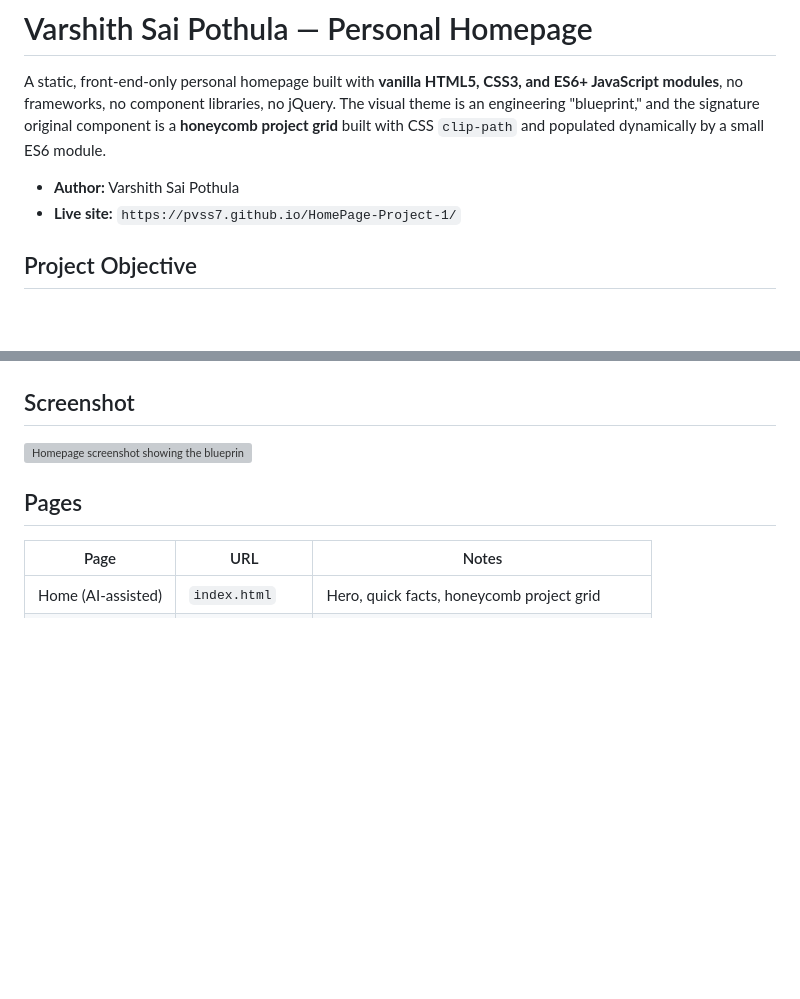
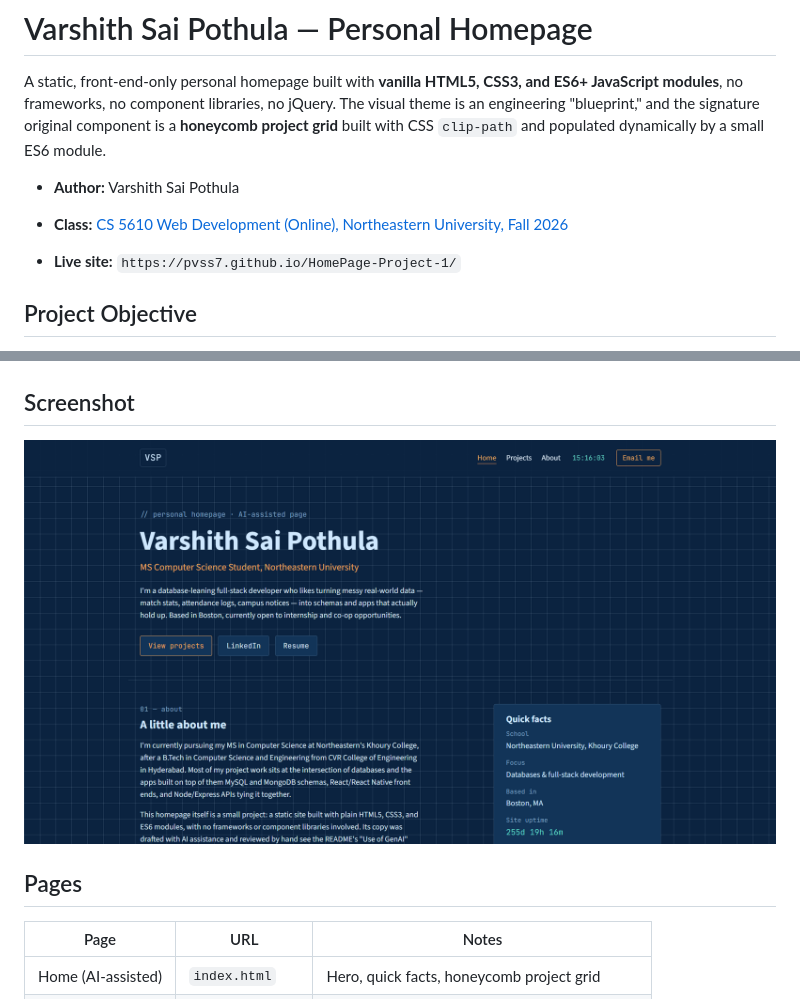
Before and after one commit to pvss7/HomePage-Project-1, a Markdown page: README.md, 2 parts joined by grey strips. GitHub-like rendering; blank space fills up the shorter version; grey boxes are pictures that could not be loaded.

Commit message:
docs: fix screenshot path and add class link to README

```diff
--- a/README.md
+++ b/README.md
@@ -7,6 +7,8 @@ the signature original component is a **honeycomb project grid** built
 with CSS `clip-path` and populated dynamically by a small ES6 module.
 
 - **Author:** Varshith Sai Pothula
+
+- **Class:** [CS 5610 Web Development (Online), Northeastern University, Fall 2026](https://johnguerra.co/classes/webDevelopment_online_fall_2026/)
 - **Live site:** `https://pvss7.github.io/HomePage-Project-1/`
 
 ## Project Objective
@@ -24,7 +26,7 @@ JavaScript (loaded as ES modules), with:
 
 ## Screenshot
 
-![Homepage screenshot showing the blueprint-themed hero section and honeycomb project grid](./docs/screenshot.png)
+![Homepage screenshot showing the blueprint-themed hero section and honeycomb project grid](./docs/Screenshot.png)
 
 ## Pages
 
```
